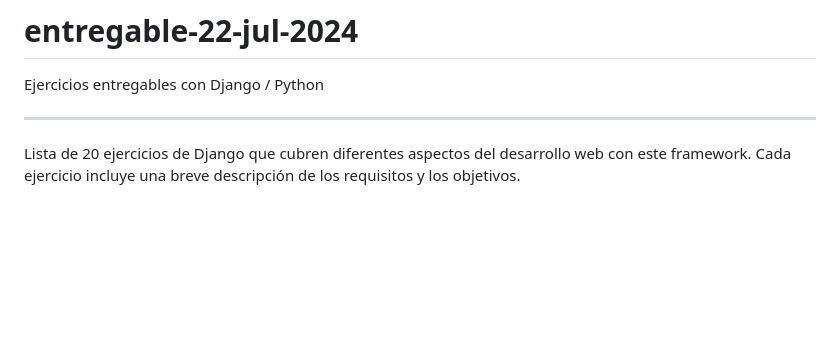
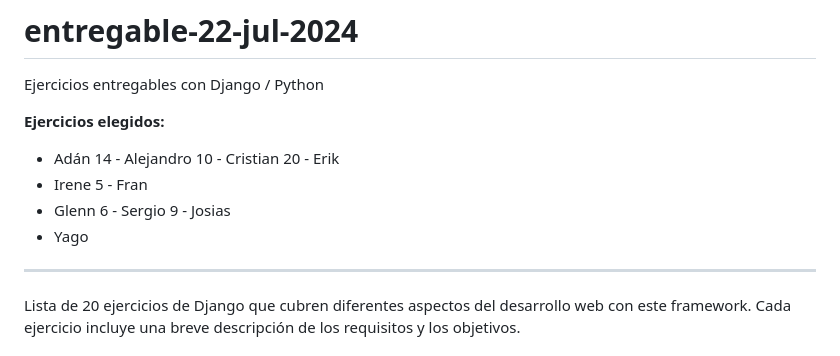
Before and after one commit to cesarlpb/entregable-22-jul-2024, a Markdown page: README.md, the part around the change. GitHub-like rendering; blank space fills up the shorter version.

Commit message:
Primeras elecciones de ejercicios

```diff
--- a/README.md
+++ b/README.md
@@ -1,6 +1,18 @@
 # entregable-22-jul-2024
 Ejercicios entregables con Django / Python
 
+**Ejercicios elegidos:**
+
+   - Adán
+14 - Alejandro
+10 - Cristian
+20 - Erik
+   - Irene
+5  - Fran
+   - Glenn
+6  - Sergio
+9  - Josias
+   - Yago
 ---
 
 Lista de 20 ejercicios de Django que cubren diferentes aspectos del desarrollo web con este framework. Cada ejercicio incluye una breve descripción de los requisitos y los objetivos.
```
